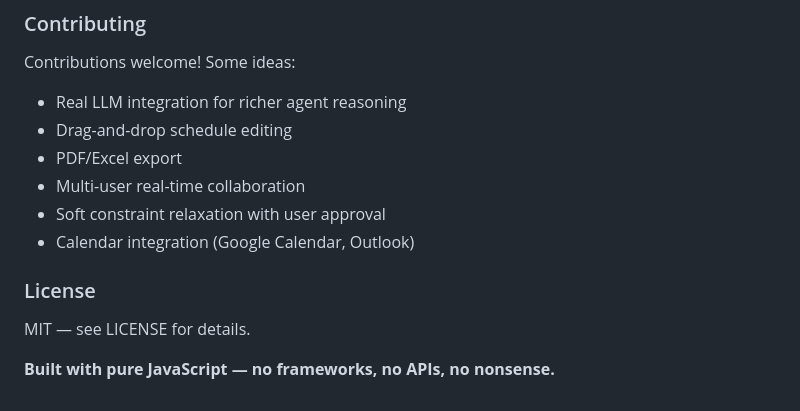
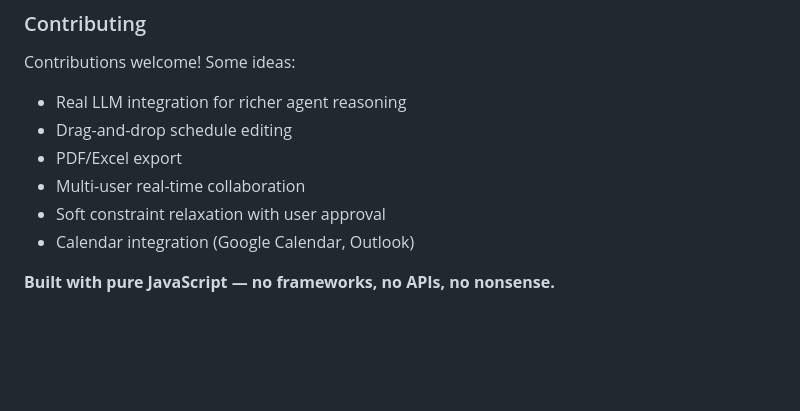
Before and after one commit to zrhkazi/EventFlow-AI, a Markdown page: README.md, the part around the change. GitHub-like rendering; blank space fills up the shorter version.

Commit message:
TechSprint 3.0 | 2026
Removed the License section from the README.

```diff
--- a/README.md
+++ b/README.md
@@ -146,8 +146,4 @@ Contributions welcome! Some ideas:
 - Soft constraint relaxation with user approval
 - Calendar integration (Google Calendar, Outlook)
 
-### License
-
-MIT — see LICENSE for details.
-
 **Built with pure JavaScript — no frameworks, no APIs, no nonsense.**
```
